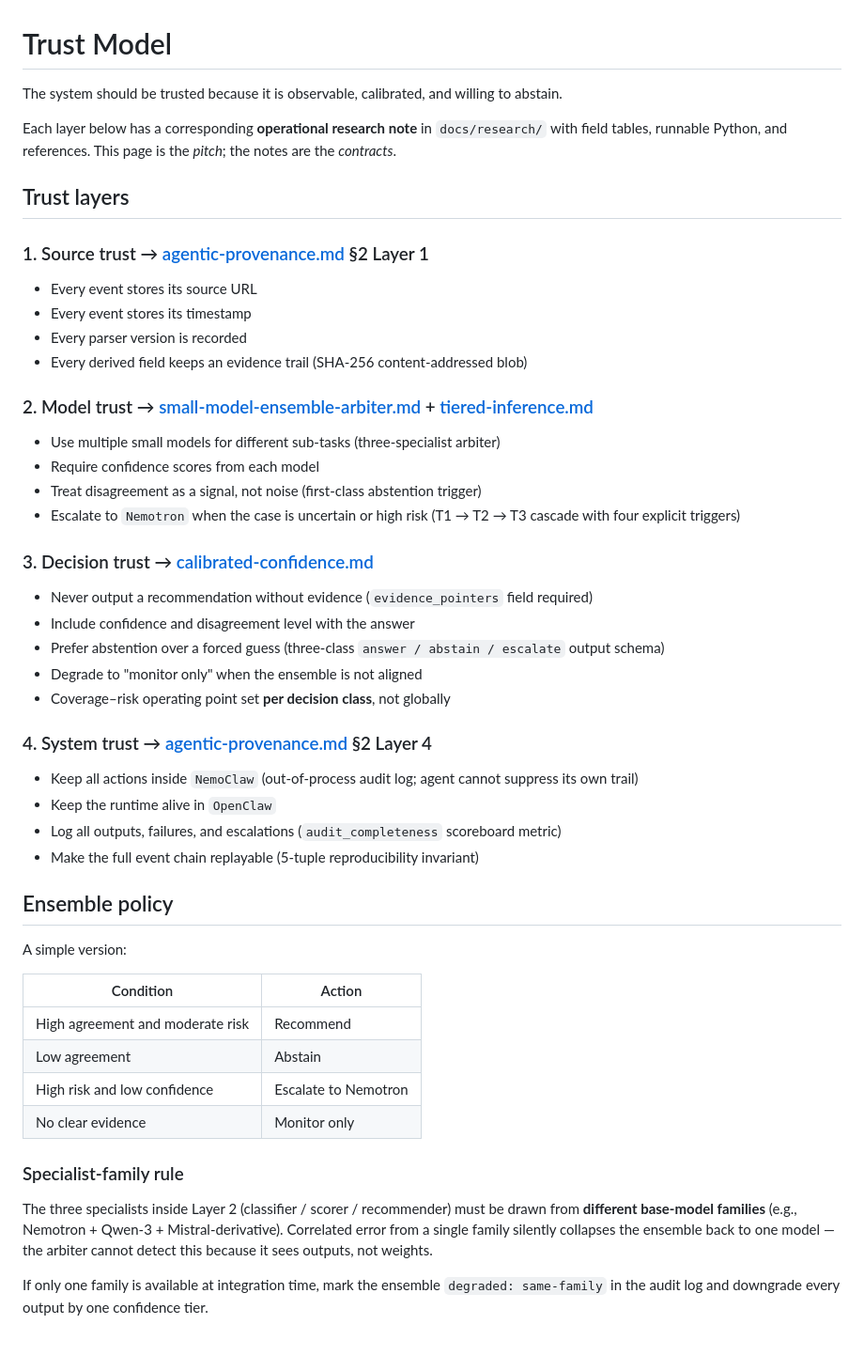
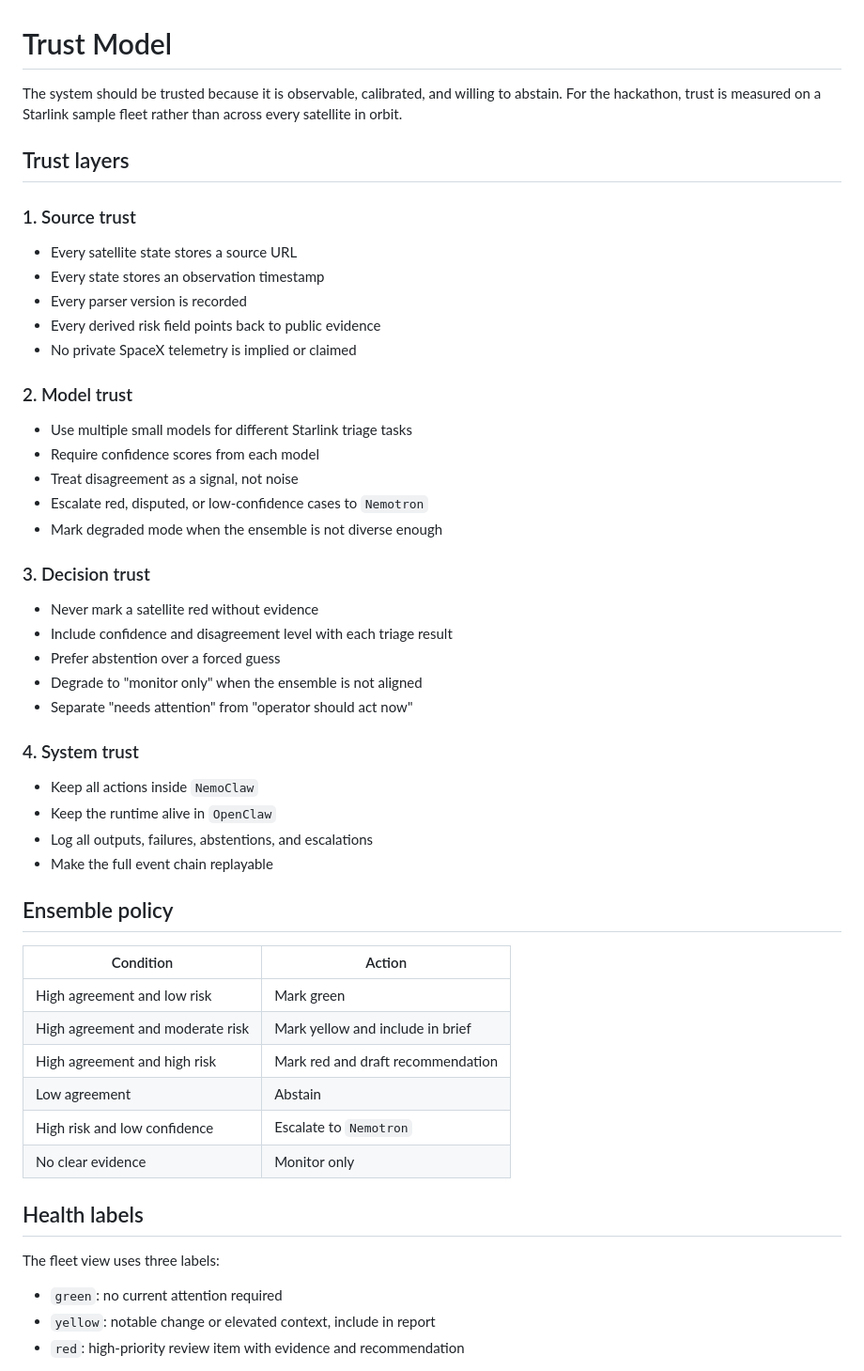
Before and after one commit to SamprasZheng/spacesharks, a Markdown page: docs/TRUST.md, the part around one of its changes. Shown at 94% size. Drawn GitHub-style; blank space fills up the shorter version.

```diff
--- a/docs/TRUST.md
+++ b/docs/TRUST.md
@@ -1,54 +1,56 @@
 # Trust Model
 
-The system should be trusted because it is observable, calibrated, and willing to abstain.
-
-Each layer below has a corresponding **operational research note** in `docs/research/` with field tables, runnable Python, and references. This page is the *pitch*; the notes are the *contracts*.
+The system should be trusted because it is observable, calibrated, and willing to abstain. For the hackathon, trust is measured on a Starlink sample fleet rather than across every satellite in orbit.
 
 ## Trust layers
 
-### 1. Source trust → [agentic-provenance.md](research/agentic-provenance.md) §2 Layer 1
+### 1. Source trust
 
-- Every event stores its source URL
-- Every event stores its timestamp
+- Every satellite state stores a source URL
+- Every state stores an observation timestamp
 - Every parser version is recorded
-- Every derived field keeps an evidence trail (SHA-256 content-addressed blob)
+- Every derived risk field points back to public evidence
+- No private SpaceX telemetry is implied or claimed
 
-### 2. Model trust → [small-model-ensemble-arbiter.md](research/small-model-ensemble-arbiter.md) + [tiered-inference.md](research/tiered-inference.md)
+### 2. Model trust
 
-- Use multiple small models for different sub-tasks (three-specialist arbiter)
+- Use multiple small models for different Starlink triage tasks
 - Require confidence scores from each model
-- Treat disagreement as a signal, not noise (first-class abstention trigger)
-- Escalate to `Nemotron` when the case is uncertain or high risk (T1 → T2 → T3 cascade with four explicit triggers)
+- Treat disagreement as a signal, not noise
+- Escalate red, disputed, or low-confidence cases to `Nemotron`
+- Mark degraded mode when the ensemble is not diverse enough
 
-### 3. Decision trust → [calibrated-confidence.md](research/calibrated-confidence.md)
+### 3. Decision trust
 
-- Never output a recommendation without evidence (`evidence_pointers` field required)
-- Include confidence and disagreement level with the answer
-- Prefer abstention over a forced guess (three-class `answer / abstain / escalate` output schema)
+- Never mark a satellite red without evidence
+- Include confidence and disagreement level with each triage result
+- Prefer abstention over a forced guess
 - Degrade to "monitor only" when the ensemble is not aligned
-- Coverage–risk operating point set **per decision class**, not globally
+- Separate "needs attention" from "operator should act now"
 
-### 4. System trust → [agentic-provenance.md](research/agentic-provenance.md) §2 Layer 4
+### 4. System trust
 
-- Keep all actions inside `NemoClaw` (out-of-process audit log; agent cannot suppress its own trail)
+- Keep all actions inside `NemoClaw`
 - Keep the runtime alive in `OpenClaw`
-- Log all outputs, failures, and escalations (`audit_completeness` scoreboard metric)
-- Make the full event chain replayable (5-tuple reproducibility invariant)
+- Log all outputs, failures, abstentions, and escalations
+- Make the full event chain replayable
 
 ## Ensemble policy
 
-A simple version:
-
 | Condition | Action |
 |---|---|
-| High agreement and moderate risk | Recommend |
+| High agreement and low risk | Mark green |
+| High agreement and moderate risk | Mark yellow and include in brief |
+| High agreement and high risk | Mark red and draft recommendation |
 | Low agreement | Abstain |
-| High risk and low confidence | Escalate to Nemotron |
+| High risk and low confidence | Escalate to `Nemotron` |
 | No clear evidence | Monitor only |
 
-### Specialist-family rule
+## Health labels
 
-The three specialists inside Layer 2 (classifier / scorer / recommender) must be drawn from **different base-model families** (e.g., Nemotron + Qwen-3 + Mistral-derivative). Correlated error from a single family silently collapses the ensemble back to one model — the arbiter cannot detect this because it sees outputs, not weights.
+The fleet view uses three labels:
 
-If only one family is available at integration time, mark the ensemble `degraded: same-family` in the audit log and downgrade every output by one confidence tier.
+- `green`: no current attention required
+- `yellow`: notable change or elevated context, include in report
+- `red`: high-priority review item with evidence and recommendation
 
```
Also changed, not shown: other parts of docs/TRUST.md (+49 -22 lines).
